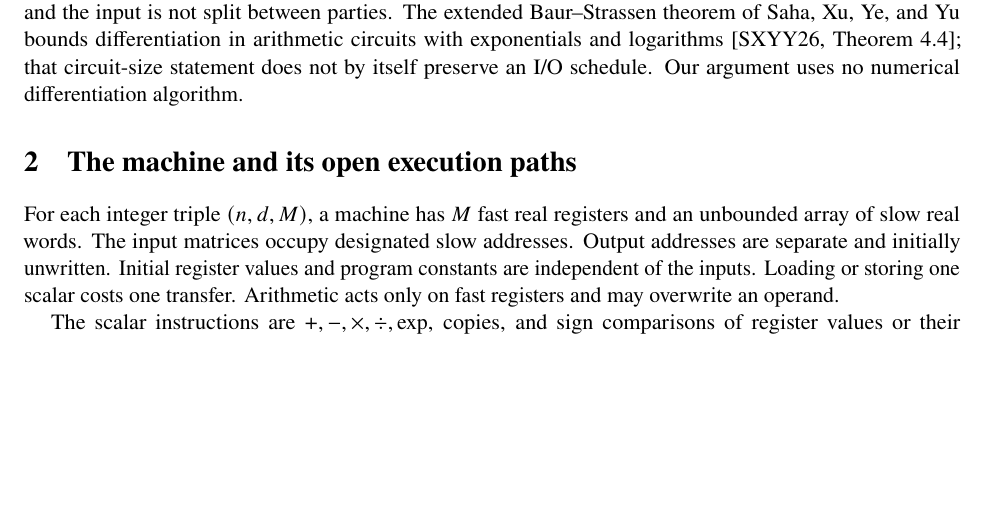
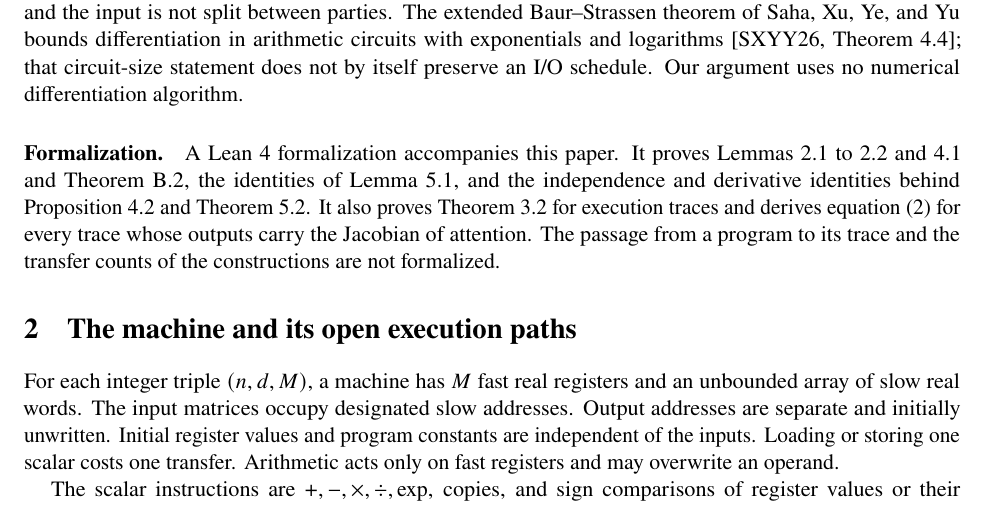
Before and after one commit to SamMausberg/exact-attention-io-lower-bound, a LaTeX document (paper/main.tex): part of page 3 of 12, cut so that both start at the same text, the shorter picture padded with empty space. Compiled offline with pdfLaTeX.

Commit message:
Reference the Lean formalization

```diff
--- a/paper/main.tex
+++ b/paper/main.tex
@@ -234,6 +234,16 @@ bounds differentiation in arithmetic circuits with exponentials and
 logarithms \cite[Theorem~4.4]{sahaxuyeyu2026}; that circuit-size
 statement does not by itself preserve an I/O schedule. Our argument
 uses no numerical differentiation algorithm.
+
+\paragraph{Formalization.}
+A Lean~4 formalization accompanies this paper. It proves
+\cref{lem:independence,lem:open,lem:factor-rank,lem:pair-rank,thm:compression},
+the identities of \cref{lem:strassen}, and the independence and derivative
+identities behind \cref{prop:attention-field,thm:bilinear-prefix}. It also
+proves \cref{thm:history} for execution traces and derives
+\cref{eq:main-lower} for every trace whose outputs carry the Jacobian of
+attention. The passage from a program to its trace and the transfer counts
+of the constructions are not formalized.
 
 \section{The machine and its open execution paths}
 \label{sec:model}
```
Also changed, not shown: paper/main.pdf.
